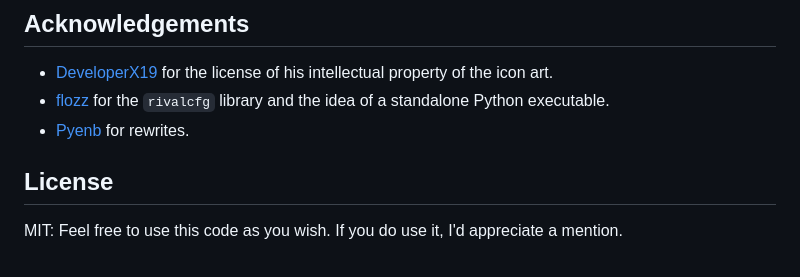
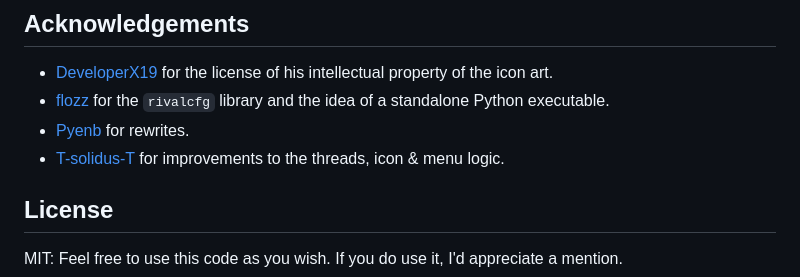
Before and after one commit to yurtemre7/mouse-battery, a Markdown page: readme.md, the part around the change. Drawn GitHub-style.

Commit message:
add new contributor

```diff
--- a/readme.md
+++ b/readme.md
@@ -78,7 +78,8 @@ python mouse.py
 
 - [DeveloperX19](https://github.com/DeveloperX19) for the license of his intellectual property of the icon art.
 - [flozz](https://github.com/flozz) for the `rivalcfg` library and the idea of a standalone Python executable.
-- [Pyenb](github.com/Pyenb) for rewrites.
+- [Pyenb](https://github.com/Pyenb) for rewrites.
+- [T-solidus-T](https://github.com/T-solidus-T) for improvements to the threads, icon & menu logic.
 
 ## License
 
```
